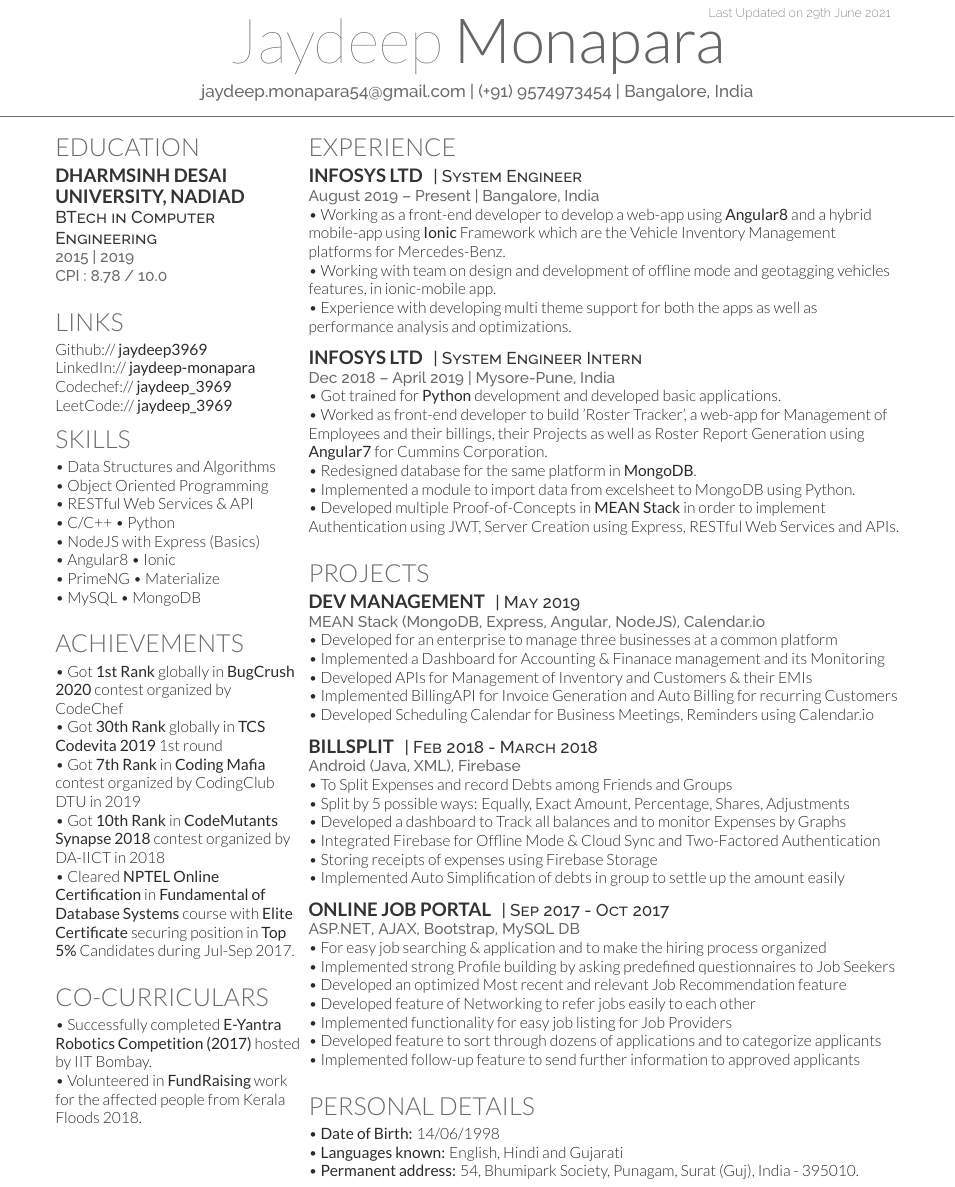
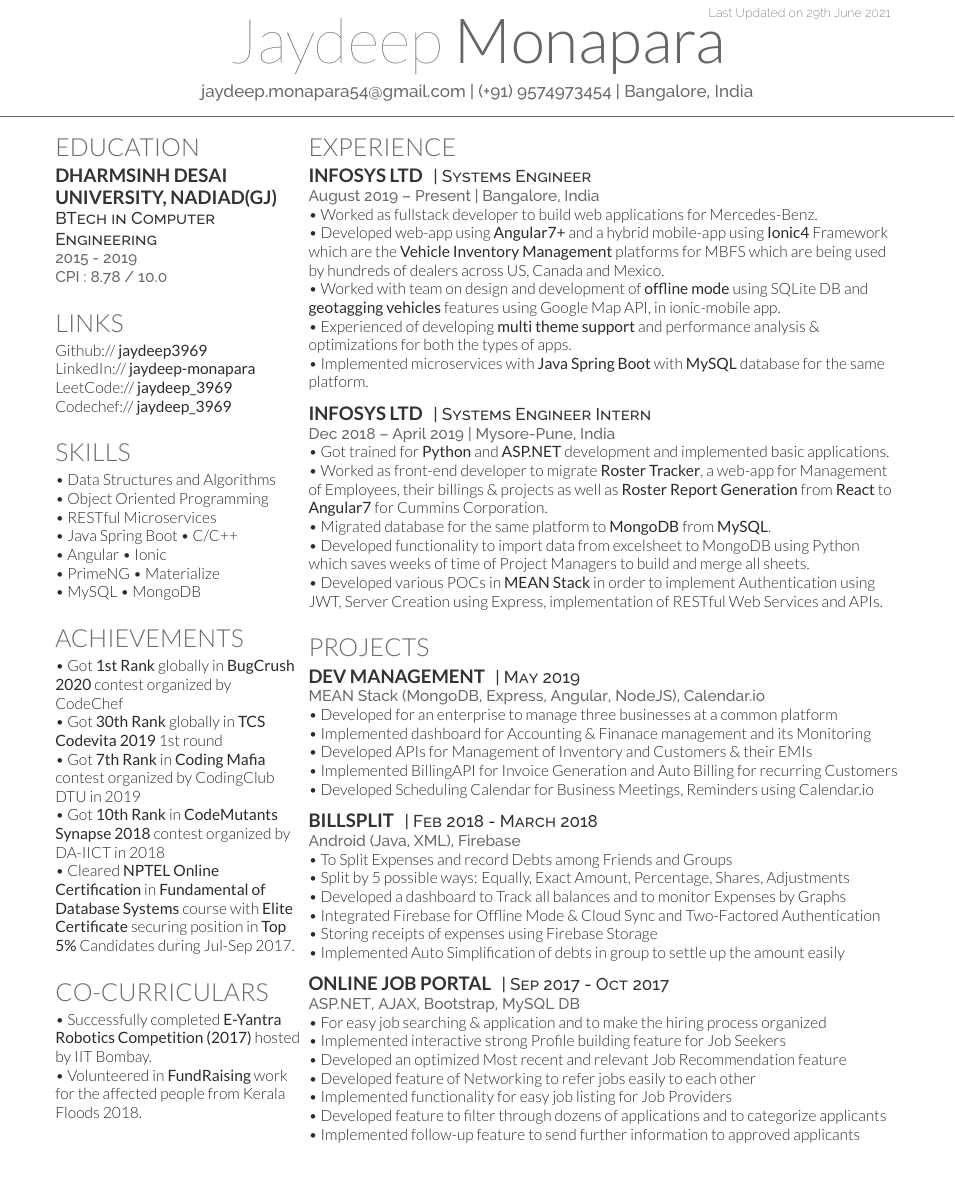
Before and after one commit to jaydeep3969/Jaydeep-Monapara-Resume, a LaTeX CV (jaydeep_monapara_resume.tex): part of page 1 of 2 before the commit and part of the page after it, cut so that both start at the same text. Compiled offline with XeLaTeX.

Commit message:
Updates with latest information | Jun 2021

```diff
--- a/jaydeep_monapara_resume.tex
+++ b/jaydeep_monapara_resume.tex
@@ -36,7 +36,8 @@
 %
 %%%%%%%%%%%%%%%%%%%%%%%%%%%%%%%%%%%%%%
 \namesection{Jaydeep}{Monapara}
-{ \href{mailto:jaydeep.mmonapara54@gmail.com}{jaydeep.monapara54@gmail.com} | (+91) 9574973454 | Bangalore, India}
+{ \href{mailto:jaydeep.monapara54@gmail.com}{jaydeep.monapara54@gmail.com} | (+91) 9574973454 | Bangalore, India}
+% { \href{mailto:jaydeep.mmonapara@infosys.com}{jaydeep.monapara@infosys.com} | (+91) 9574973454 | Bangalore, India}
 
 %%%%%%%%%%%%%%%%%%%%%%%%%%%%%%%%%%%%%%
 %
@@ -52,9 +53,9 @@
 
 \section{Education}
 
-\subsection{Dharmsinh Desai \newline University, Nadiad}
+\subsection{Dharmsinh Desai \newline University, Nadiad(GJ)}
 \descript{BTech in Computer Engineering }
-\location{ 2015 |  2019 }
+\location{ 2015 - 2019 }
 \location{ CPI : 8.78 / 10.0}
 \sectionsep
 
@@ -76,9 +77,9 @@
 
 Github:// \href{https://github.com/jaydeep3969}{\bf jaydeep3969} \\
 LinkedIn://  \href{https://in.linkedin.com/in/jaydeep-monapara-a70a48119}{\bf jaydeep-monapara} \\
+LeetCode:// \href {https://leetcode.com/jaydeep_3969/}{\bf jaydeep\textunderscore 3969} \\
 Codechef:// \href {https://www.codechef.com/users/jaydeep_3969}{\bf jaydeep\textunderscore 3969} \\
-LeetCode:// \href {https://leetcode.com/jaydeep_3969/}{\bf jaydeep\textunderscore 3969} \\
-%\sectionsep
+\sectionsep
 
 %%%%%%%%%%%%%%%%%%%%%%%%%%%%%%%%%%%%%%
 %     COURSEWORK
@@ -101,10 +102,9 @@ LeetCode:// \href {https://leetcode.com/jaydeep_3969/}{\bf jaydeep\textunderscor
 
 \textbullet{} Data Structures and Algorithms \\
 \textbullet{} Object Oriented Programming \\
-\textbullet{} RESTful Web Services \& API  \\
-\textbullet{} C/C++ \textbullet{} Python \\
-\textbullet{}  NodeJS with Express (Basics)\\
-\textbullet{} Angular8 \textbullet{} Ionic \\
+\textbullet{} RESTful Microservices  \\
+\textbullet{} Java Spring Boot \textbullet{} C/C++ \\
+\textbullet{} Angular \textbullet{} Ionic \\
 \textbullet{} PrimeNG \textbullet{} Materialize \\
 \textbullet{} MySQL \textbullet{} MongoDB \\
 \sectionsep
@@ -149,21 +149,23 @@ LeetCode:// \href {https://leetcode.com/jaydeep_3969/}{\bf jaydeep\textunderscor
 \section{Experience}
 
 \runsubsection{Infosys Ltd}
-\descript{| System Engineer}
+\descript{| Systems Engineer}
 \location{August 2019 – Present | Bangalore, India}
-\textbullet{} Working as a front-end developer to develop a web-app using \textbf{Angular8} and a hybrid mobile-app using \textbf{Ionic} Framework which are the Vehicle Inventory Management platforms for Mercedes-Benz.\\
-\textbullet{} Working with team on design and development of offline mode and geotagging vehicles features, in ionic-mobile app. \\
-\textbullet{} Experience with developing multi theme support for both the apps as well as performance analysis and optimizations. \\
+\textbullet{} Worked as fullstack developer to build web applications for Mercedes-Benz. \\
+\textbullet{} Developed web-app using \textbf{Angular7+} and a hybrid mobile-app using \textbf{Ionic4} Framework which are the \textbf{Vehicle Inventory Management} platforms for MBFS which are being used by hundreds of dealers across US, Canada and Mexico.\\
+\textbullet{} Worked with team on design and development of \textbf{offline mode} using SQLite DB and \textbf{geotagging vehicles} features using Google Map API, in ionic-mobile app. \\
+\textbullet{} Experienced of developing \textbf{multi theme support} and performance analysis \& optimizations for both the types of apps. \\
+\textbullet{} Implemented microservices with \textbf{Java Spring Boot} with \textbf{MySQL} database for the same platform.
 \sectionsep
 
 \runsubsection{Infosys Ltd}
-\descript{| System Engineer Intern}
+\descript{| Systems Engineer Intern}
 \location{Dec 2018 – April 2019 | Mysore-Pune, India}
-\textbullet{} Got trained for \textbf{Python}  development and developed basic applications.\\
-\textbullet{} Worked as front-end developer to build 'Roster Tracker', a web-app for Management of Employees and their billings, their Projects as well as Roster Report Generation using \textbf{Angular7} for Cummins Corporation. \\
-\textbullet{} Redesigned database for the same platform in \textbf{MongoDB}. \\
-\textbullet{} Implemented a module to import data from excelsheet to MongoDB using Python. \\
-\textbullet{} Developed multiple Proof-of-Concepts in \textbf{MEAN Stack} in order to implement Authentication using JWT, Server Creation using Express, RESTful Web Services and APIs. \\
+\textbullet{} Got trained for \textbf{Python} and \textbf{ASP.NET} development and implemented basic applications.
+\textbullet{} Worked as front-end developer to migrate \textbf{Roster Tracker}, a web-app for Management of Employees, their billings \& projects as well as \textbf{Roster Report Generation} from \textbf{React} to \textbf{Angular7} for Cummins Corporation. \\
+\textbullet{} Migrated database for the same platform to \textbf{MongoDB} from \textbf{MySQL}. \\
+\textbullet{} Developed functionality to import data from excelsheet to MongoDB using Python which saves weeks of time of Project Managers to build and merge all sheets. \\
+\textbullet{} Developed various POCs in \textbf{MEAN Stack} in order to implement Authentication using JWT, Server Creation using Express, implementation of RESTful Web Services and APIs. \\
 \sectionsep
 
 %%%%%%%%%%%%%%%%%%%%%%%%%%%%%%%%%%%%%%
@@ -177,7 +179,7 @@ LeetCode:// \href {https://leetcode.com/jaydeep_3969/}{\bf jaydeep\textunderscor
 % \location{\href{https://github.com/jaydeep3969/DEV-MEAN}{\bf //github.com/jaydeep3969/dev-management}}
 \location{MEAN Stack (MongoDB, Express, Angular, NodeJS), Calendar.io }
 \textbullet{} Developed for an enterprise to manage three businesses at a common platform \\
-\textbullet{} Implemented a Dashboard for Accounting \& Finanace management and its Monitoring \\
+\textbullet{} Implemented dashboard for Accounting \& Finanace management and its Monitoring \\
 \textbullet{} Developed APIs for Management of Inventory and Customers \& their EMIs  \\
 \textbullet{} Implemented BillingAPI for Invoice Generation and Auto Billing for recurring Customers  \\
 \textbullet{} Developed Scheduling Calendar for Business Meetings, Reminders using Calendar.io \\
@@ -200,11 +202,11 @@ LeetCode:// \href {https://leetcode.com/jaydeep_3969/}{\bf jaydeep\textunderscor
 % \location{\href{https://github.com/jaydeep3969/Online-Job-Portal}{\bf //github.com/jaydeep3969/online-job-portal}}
 \location{ASP.NET, AJAX, Bootstrap, MySQL DB}
 \textbullet{} For easy job searching \& application and to make the hiring process organized\\
-\textbullet{} Implemented strong Profile building by asking predefined questionnaires to Job Seekers\\
+\textbullet{} Implemented interactive strong Profile building feature for Job Seekers\\
 \textbullet{} Developed an optimized Most recent and relevant Job Recommendation feature\\
 \textbullet{} Developed feature of Networking to refer jobs easily to each other\\
 \textbullet{} Implemented functionality for easy job listing for Job Providers\\
-\textbullet{} Developed feature to sort through dozens of applications and to categorize applicants\\
+\textbullet{} Developed feature to filter through dozens of applications and to categorize applicants\\
 \textbullet{} Implemented follow-up feature to send further information to approved applicants\\
 \sectionsep
 
@@ -219,11 +221,11 @@ LeetCode:// \href {https://leetcode.com/jaydeep_3969/}{\bf jaydeep\textunderscor
 %     Personal Details
 %%%%%%%%%%%%%%%%%%%%%%%%%%%%%%%%%%%%%%
 
-\section{Personal Details}
-\textbullet{} \textbf{Date of Birth:} 14/06/1998 \\
-\textbullet{} \textbf{Languages known:} English, Hindi and Gujarati\\
-\textbullet{} \textbf{Permanent address:} 54, Bhumipark Society, Punagam, Surat (Guj), India - 395010.
-\sectionsep
+% \section{Personal Details}
+% \textbullet{} \textbf{Date of Birth:} 14/06/1998 \\
+% \textbullet{} \textbf{Languages known:} English, Hindi and Gujarati\\
+% \textbullet{} \textbf{Permanent address:} 54, Bhumipark Society, Punagam, Surat (Guj), India - 395010.
+% \sectionsep
 
 \end{minipage}
 \end{document}  \documentclass[]{article}
```
Also changed, not shown: Jaydeep_Monapara_Resume.jpg, Jaydeep_Monapara_Resume.pdf, README.md.
